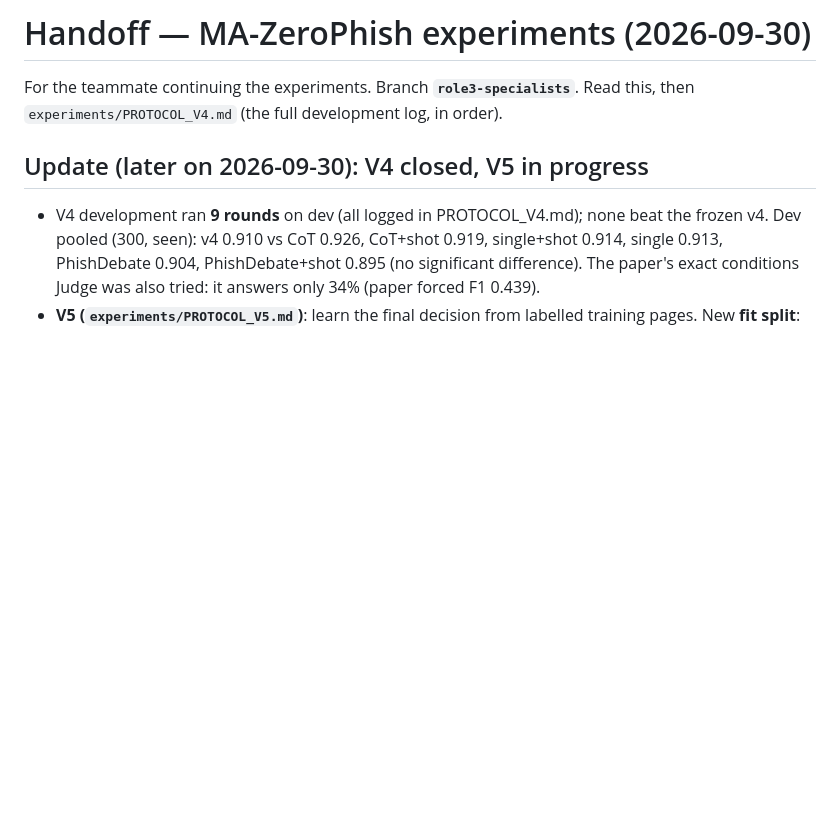
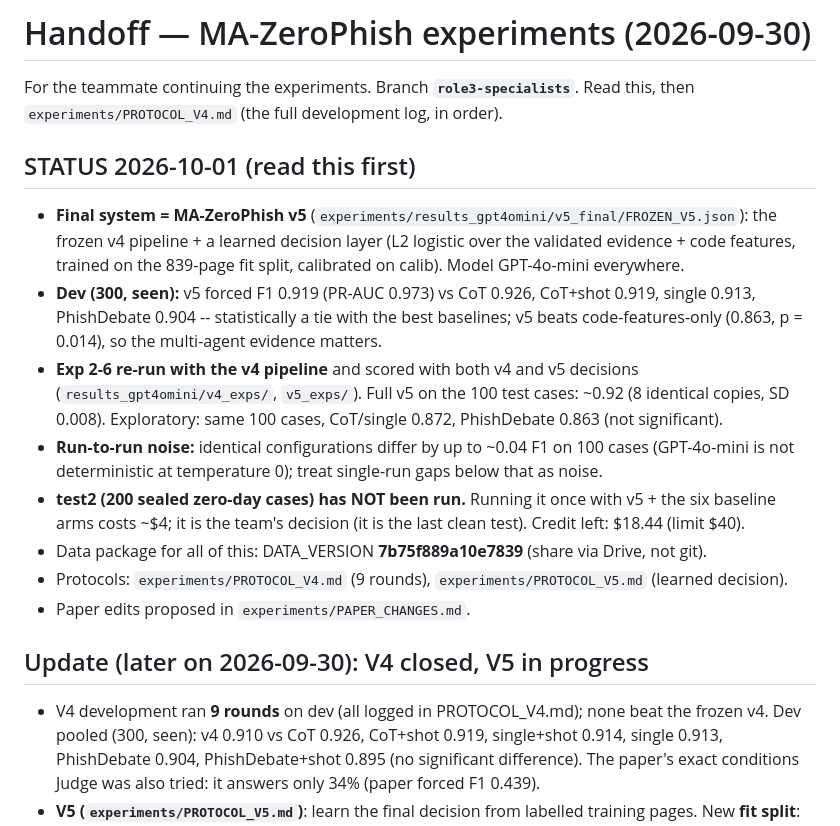
Before and after one commit to SupaOhm/MA-ZeroPhish-Experiments, a Markdown page: HANDOFF.md, the part around the change. Rendered like a GitHub page; blank space fills up the shorter version.

Commit message:
HANDOFF + paper-change draft: final v5 status, Exp 2-6 with the final pipeline, run-to-run noise
Co-Authored-By: Claude Opus 5.5 <noreply@anthropic.com>

```diff
--- a/HANDOFF.md
+++ b/HANDOFF.md
@@ -2,6 +2,24 @@
 
 For the teammate continuing the experiments. Branch **`role3-specialists`**. Read this, then
 `experiments/PROTOCOL_V4.md` (the full development log, in order).
+
+## STATUS 2026-10-01 (read this first)
+- **Final system = MA-ZeroPhish v5** (`experiments/results_gpt4omini/v5_final/FROZEN_V5.json`): the
+  frozen v4 pipeline + a learned decision layer (L2 logistic over the validated evidence + code
+  features, trained on the 839-page fit split, calibrated on calib). Model GPT-4o-mini everywhere.
+- **Dev (300, seen):** v5 forced F1 0.919 (PR-AUC 0.973) vs CoT 0.926, CoT+shot 0.919, single 0.913,
+  PhishDebate 0.904 -- statistically a tie with the best baselines; v5 beats code-features-only
+  (0.863, p = 0.014), so the multi-agent evidence matters.
+- **Exp 2-6 re-run with the v4 pipeline** and scored with both v4 and v5 decisions
+  (`results_gpt4omini/v4_exps/`, `v5_exps/`). Full v5 on the 100 test cases: ~0.92 (8 identical
+  copies, SD 0.008). Exploratory: same 100 cases, CoT/single 0.872, PhishDebate 0.863 (not significant).
+- **Run-to-run noise:** identical configurations differ by up to ~0.04 F1 on 100 cases (GPT-4o-mini
+  is not deterministic at temperature 0); treat single-run gaps below that as noise.
+- **test2 (200 sealed zero-day cases) has NOT been run.** Running it once with v5 + the six baseline
+  arms costs ~$4; it is the team's decision (it is the last clean test). Credit left: $18.44 (limit $40).
+- Data package for all of this: DATA_VERSION **7b75f889a10e7839** (share via Drive, not git).
+- Protocols: `experiments/PROTOCOL_V4.md` (9 rounds), `experiments/PROTOCOL_V5.md` (learned decision).
+- Paper edits proposed in `experiments/PAPER_CHANGES.md`.
 
 ## Update (later on 2026-09-30): V4 closed, V5 in progress
 - V4 development ran **9 rounds** on dev (all logged in PROTOCOL_V4.md); none beat the frozen v4.
```
Also changed, not shown: experiments/PAPER_CHANGES.md (+14 -7 lines).
